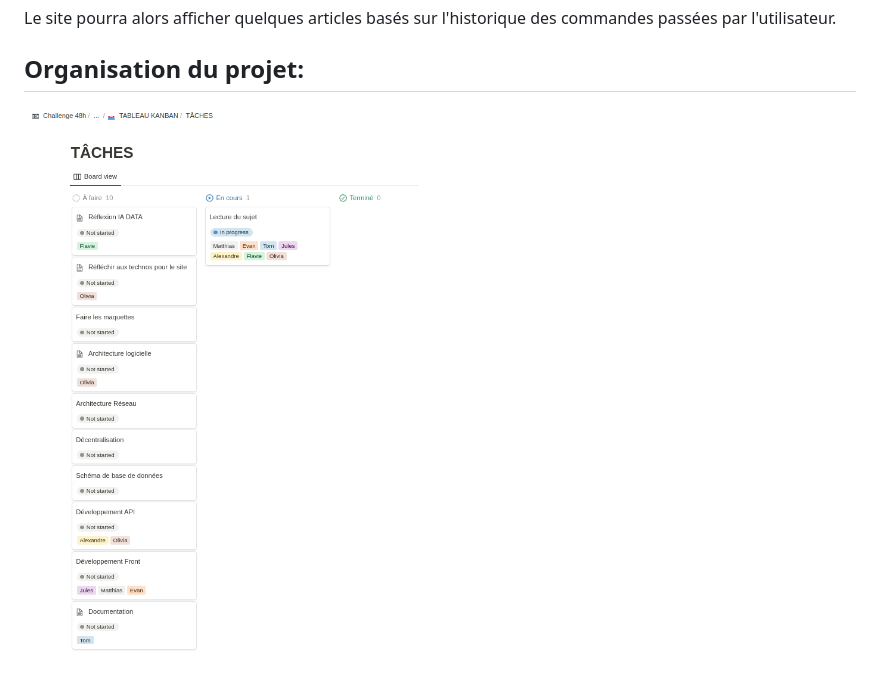
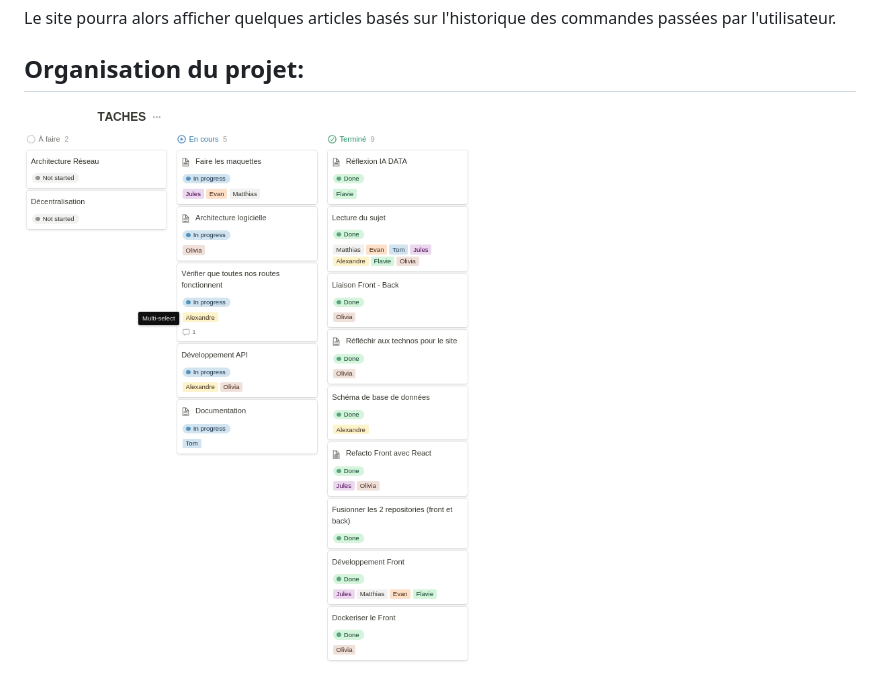
Before and after one commit to unpetitcookie/Frontprojet48h, a Markdown page: README.md, the part around the change. Rendered like a GitHub page; pictures changed too: image/Screenshot from 2023-02-06 11-21-39.png (deleted), image/Screenshot from 2023-02-07 22-11-49.png (added).

Commit message:
changement screen kanban

```diff
--- a/README.md
+++ b/README.md
@@ -145,4 +145,4 @@ Le calcul de similarité entre les articles pourra alors prendre en entrée les
 Le site pourra alors afficher quelques articles basés sur l'historique des commandes passées par l'utilisateur.
 
 ## Organisation du projet:
-![](/image/Screenshot%20from%202023-02-06%2011-21-39.png)
+![](/image/Screenshot%20from%202023-02-07%2022-11-49.png)
```
Also changed, not shown: image/drawSQL-chall48h-export-2023-02-073.png (deleted).
